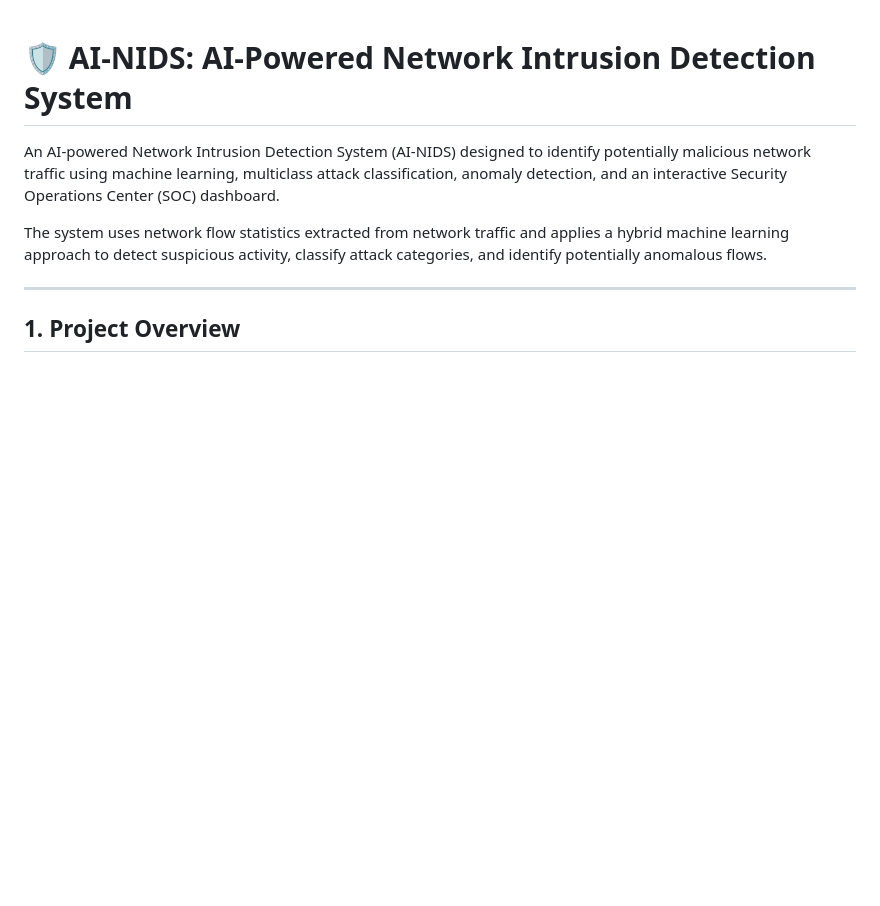
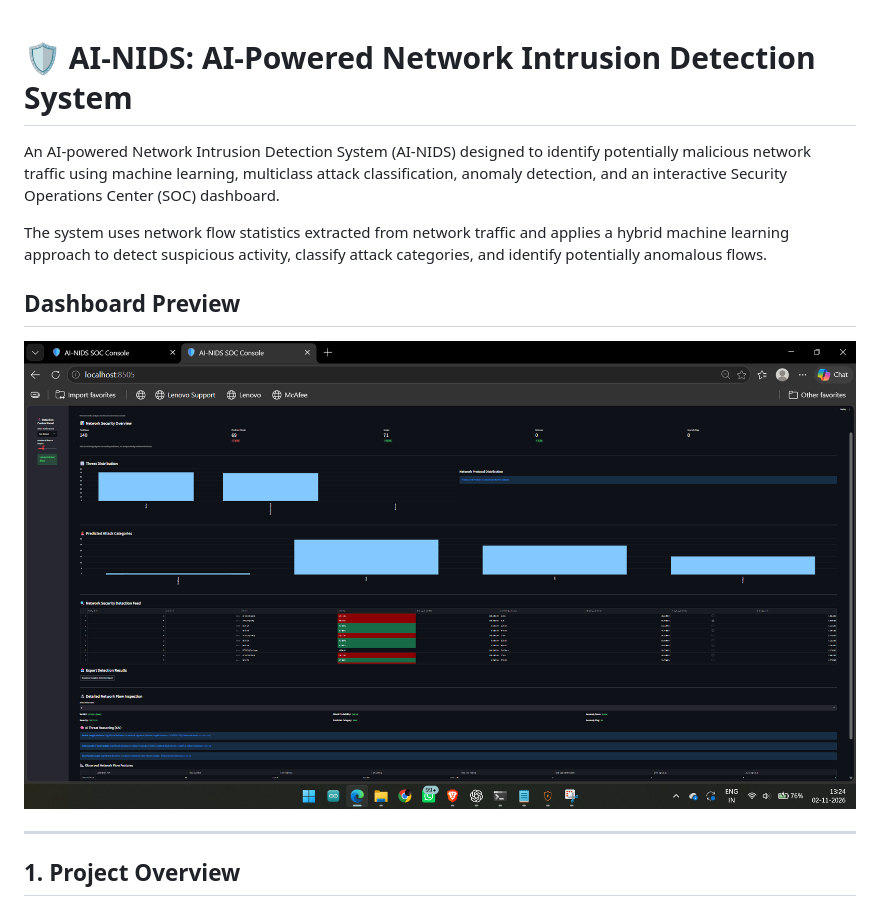
Before and after one commit to Harsh27072004/AI-Powered-Network-Intrusion-Detection-System, a Markdown page: README.md, the part around the change. Drawn GitHub-style; pictures changed too: dashboard_screenshot.png (added); blank space fills up the shorter version.

Commit message:
Add dashboard screenshot and improve README presentation

```diff
--- a/README.md
+++ b/README.md
@@ -3,6 +3,10 @@
 An AI-powered Network Intrusion Detection System (AI-NIDS) designed to identify potentially malicious network traffic using machine learning, multiclass attack classification, anomaly detection, and an interactive Security Operations Center (SOC) dashboard.
 
 The system uses network flow statistics extracted from network traffic and applies a hybrid machine learning approach to detect suspicious activity, classify attack categories, and identify potentially anomalous flows.
+
+## Dashboard Preview
+
+![AI-NIDS Dashboard](dashboard_screenshot.png)
 
 ---
 
```
